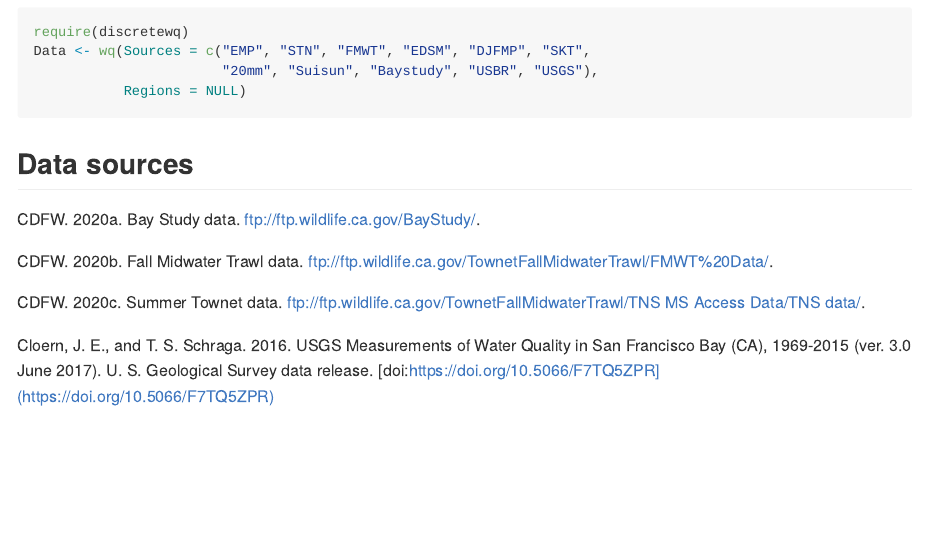
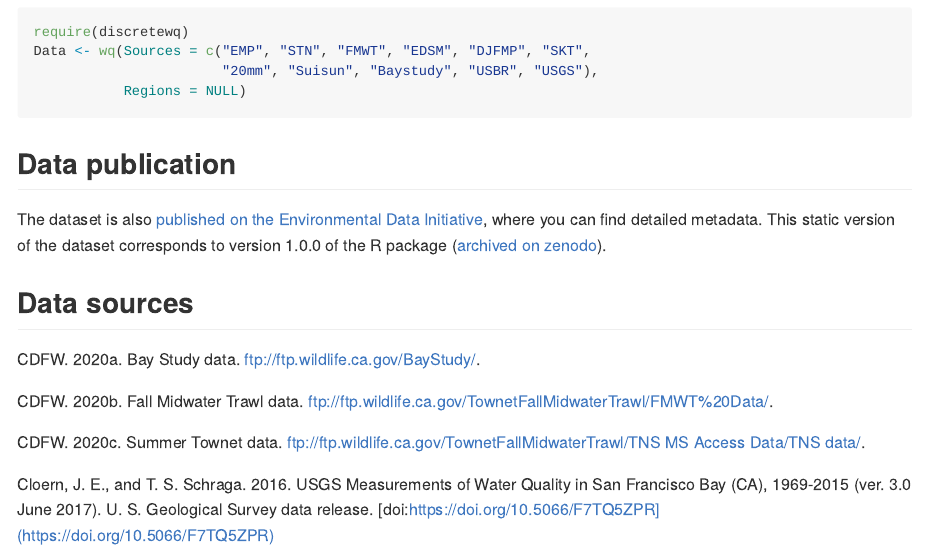
Before and after one commit to InteragencyEcologicalProgram/discretewq, an R Markdown document (README.Rmd): the page in a window 1100 px wide, from 460 px down. The pictures show the output file README.md that the author committed with the source, drawn offline in the style of GitHub; badge pictures from the web are left out.

Commit message:
Bumping version and adding more info to readme

````diff
--- a/README.Rmd
+++ b/README.Rmd
@@ -44,6 +44,11 @@ Data <- wq(Sources = c("EMP", "STN", "FMWT", "EDSM", "DJFMP", "SKT",
            Regions = NULL)
 ```
 
+## Data publication
+
+The dataset is also [published on the Environmental Data Initiative](https://portal.edirepository.org/nis/mapbrowse?scope=edi&identifier=731), where you can find detailed metadata. This static version of the dataset corresponds to version 1.0.0 of the R package ([archived on zenodo](https://zenodo.org/record/4631924)).
+
+
 ## Data sources
 
 CDFW. 2020a. Bay Study data. [ftp://ftp.wildlife.ca.gov/BayStudy/](ftp://ftp.wildlife.ca.gov/BayStudy/).
````
Also changed, not shown: NEWS.md (+2 -0 lines), README.md, 1 other file.
